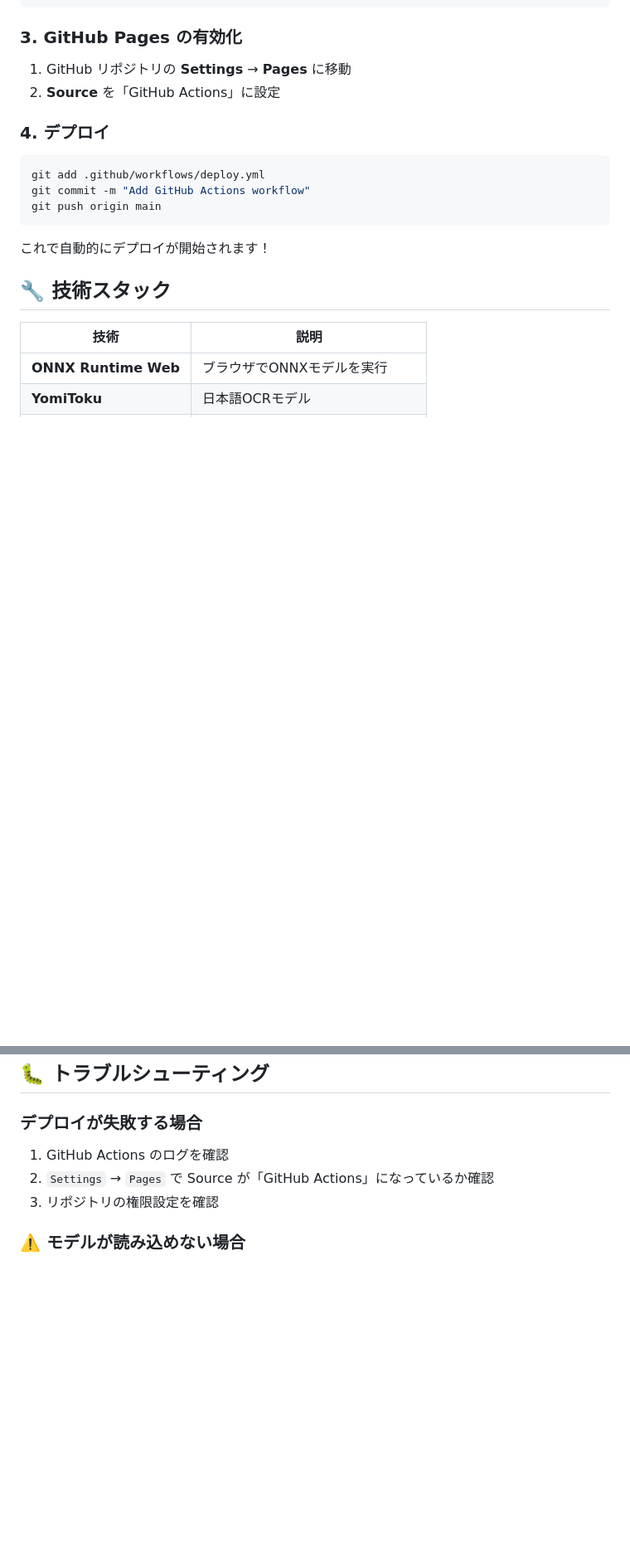
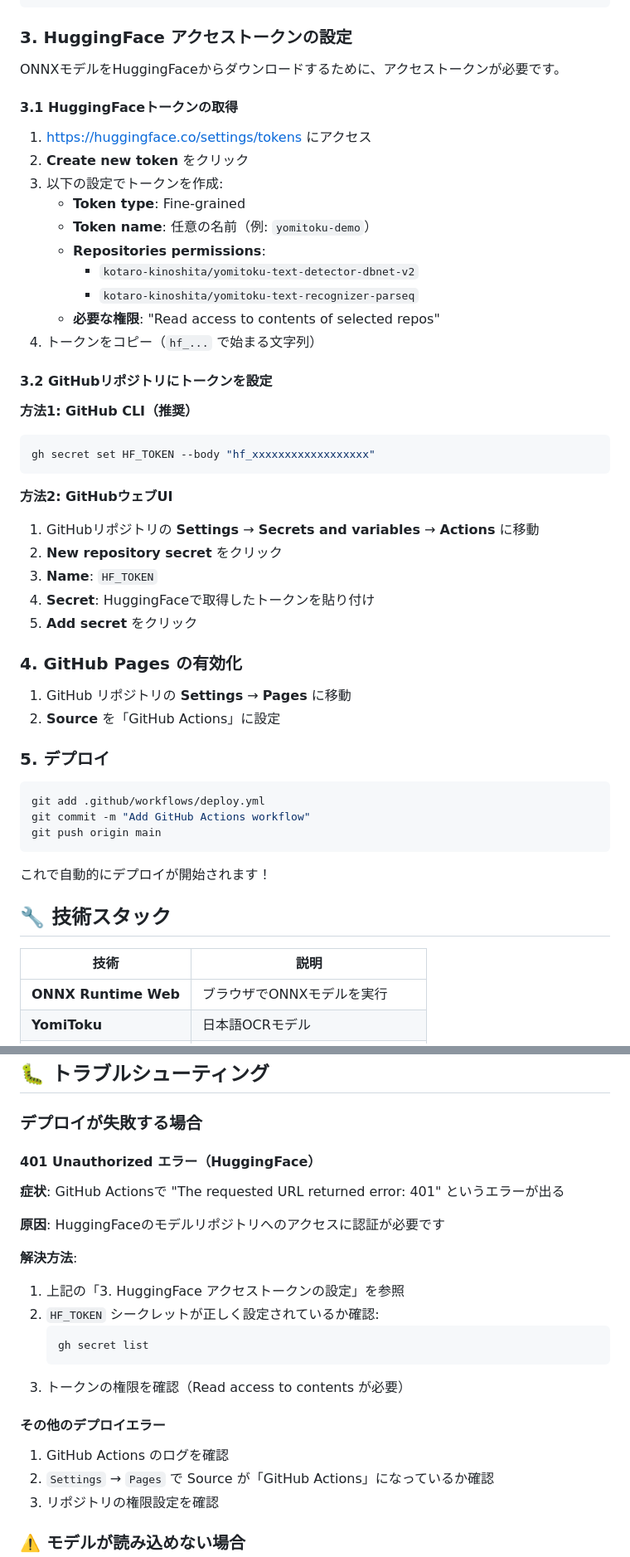
Before and after one commit to s4na/yomitoku-demo, a Markdown page: README.md, 2 parts joined by grey strips. Shown at 83% size. Drawn GitHub-style; blank space fills up the shorter version.

Commit message:
docs: Add HuggingFace token setup instructions to README
- Add detailed setup instructions for HuggingFace access tokens
- Include both GitHub CLI and Web UI methods for setting secrets
- Add troubleshooting section for 401 authentication errors
- Update deployment steps numbering

This documentation helps users properly configure HF_TOKEN to resolve
authentication issues when downloading ONNX models from HuggingFace.

🤖 Generated with [Claude Code](https://claude.com/claude-code)

Co-Authored-By: Claude <noreply@anthropic.com>

````diff
--- a/README.md
+++ b/README.md
@@ -116,12 +116,45 @@ jobs:
         uses: actions/deploy-pages@v4
 ```
 
-### 3. GitHub Pages の有効化
+### 3. HuggingFace アクセストークンの設定
+
+ONNXモデルをHuggingFaceからダウンロードするために、アクセストークンが必要です。
+
+#### 3.1 HuggingFaceトークンの取得
+
+1. https://huggingface.co/settings/tokens にアクセス
+2. **Create new token** をクリック
+3. 以下の設定でトークンを作成:
+   - **Token type**: Fine-grained
+   - **Token name**: 任意の名前（例: `yomitoku-demo`）
+   - **Repositories permissions**:
+     - `kotaro-kinoshita/yomitoku-text-detector-dbnet-v2`
+     - `kotaro-kinoshita/yomitoku-text-recognizer-parseq`
+   - **必要な権限**: "Read access to contents of selected repos"
+4. トークンをコピー（`hf_...` で始まる文字列）
+
+#### 3.2 GitHubリポジトリにトークンを設定
+
+**方法1: GitHub CLI（推奨）**
+
+```bash
+gh secret set HF_TOKEN --body "hf_xxxxxxxxxxxxxxxxxx"
+```
+
+**方法2: GitHubウェブUI**
+
+1. GitHubリポジトリの **Settings** → **Secrets and variables** → **Actions** に移動
+2. **New repository secret** をクリック
+3. **Name**: `HF_TOKEN`
+4. **Secret**: HuggingFaceで取得したトークンを貼り付け
+5. **Add secret** をクリック
+
+### 4. GitHub Pages の有効化
 
 1. GitHub リポジトリの **Settings** → **Pages** に移動
 2. **Source** を「GitHub Actions」に設定
 
-### 4. デプロイ
+### 5. デプロイ
 
 ```bash
 git add .github/workflows/deploy.yml
@@ -182,6 +215,22 @@ git push origin main
 ## 🐛 トラブルシューティング
 
 ### デプロイが失敗する場合
+
+#### 401 Unauthorized エラー（HuggingFace）
+
+**症状**: GitHub Actionsで "The requested URL returned error: 401" というエラーが出る
+
+**原因**: HuggingFaceのモデルリポジトリへのアクセスに認証が必要です
+
+**解決方法**:
+1. 上記の「3. HuggingFace アクセストークンの設定」を参照
+2. `HF_TOKEN` シークレットが正しく設定されているか確認:
+   ```bash
+   gh secret list
+   ```
+3. トークンの権限を確認（Read access to contents が必要）
+
+#### その他のデプロイエラー
 
 1. GitHub Actions のログを確認
 2. `Settings` → `Pages` で Source が「GitHub Actions」になっているか確認
````
